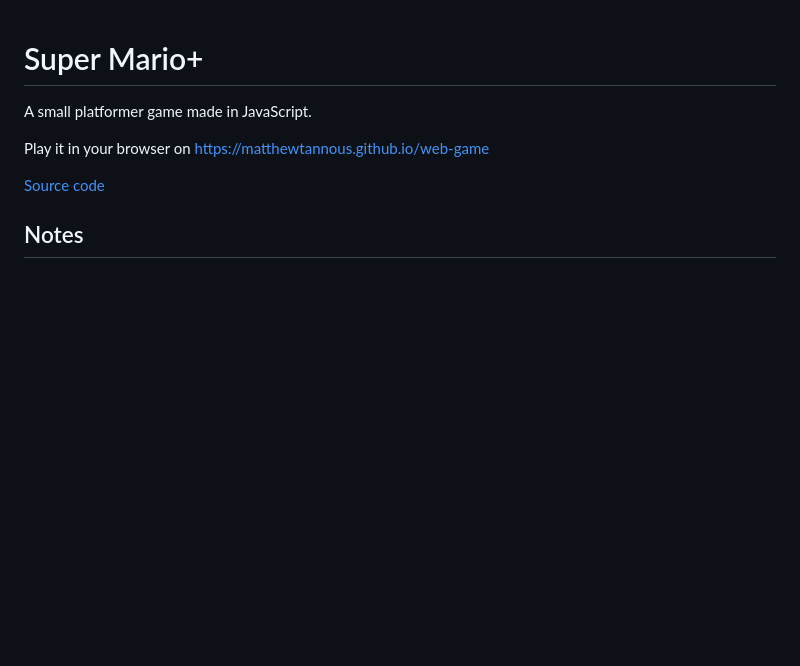
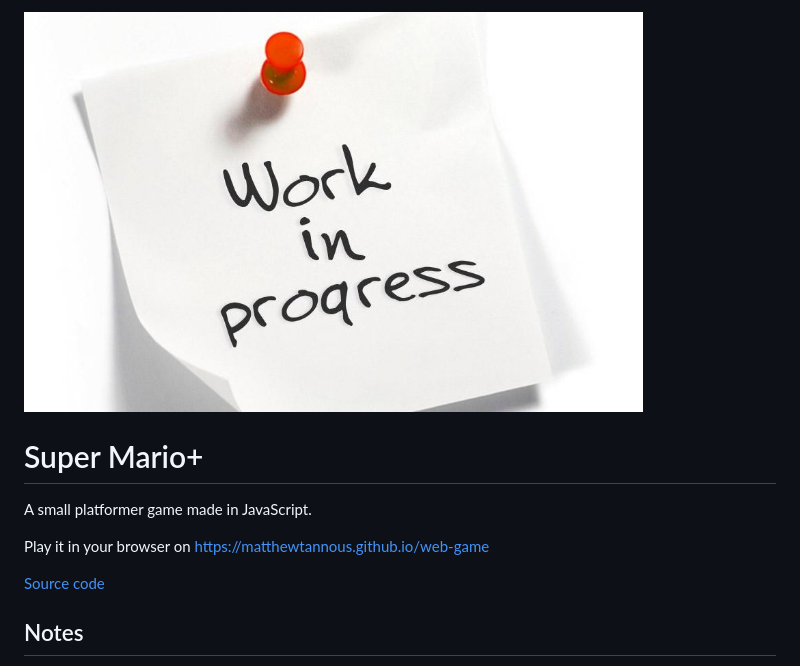
Before and after one commit to matthewtannous/web-game, a Markdown page: README.md, the part around the change. GitHub-like rendering; pictures changed too: work-in-progress.jpg (added); blank space fills up the shorter version.

Commit message:
added work in progress image in readme

```diff
--- a/README.md
+++ b/README.md
@@ -1,3 +1,6 @@
+<!-- ![Work in progress!!](work-in-progress.jpg) -->
+<img src="work-in-progress.jpg" height=400>
+
 # Super Mario+
 
 A small platformer game made in JavaScript.
```
